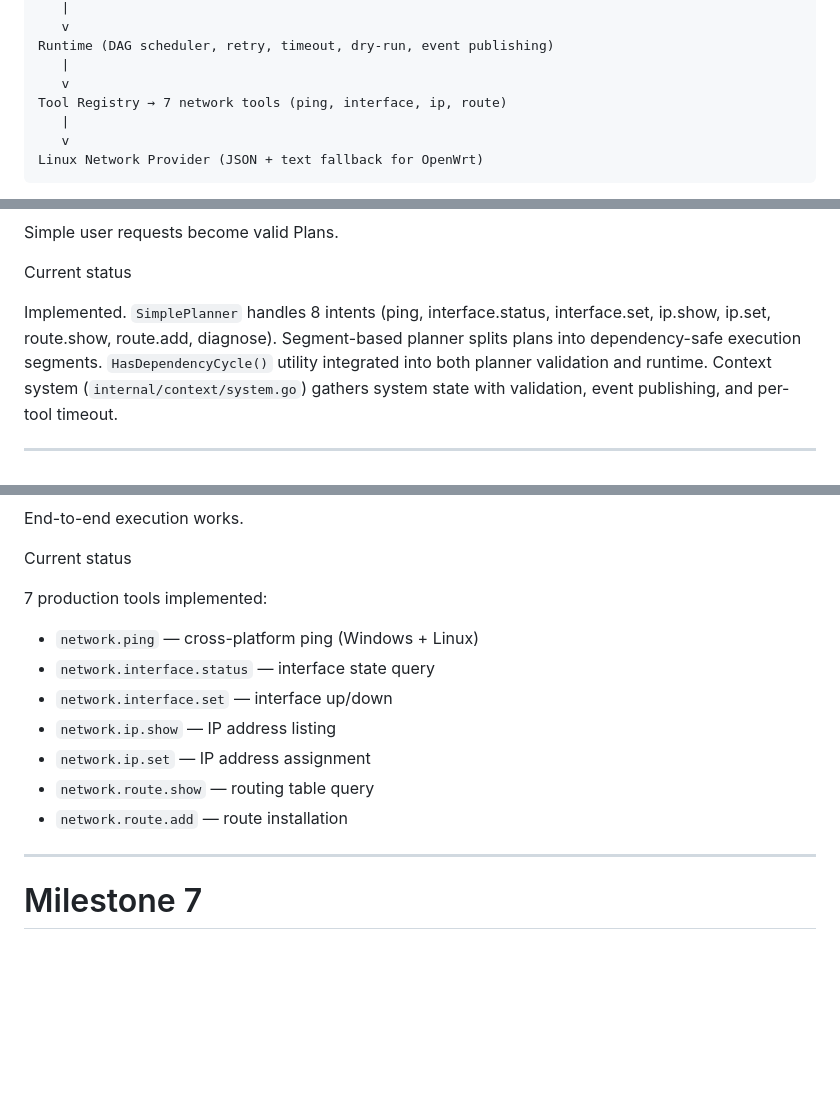
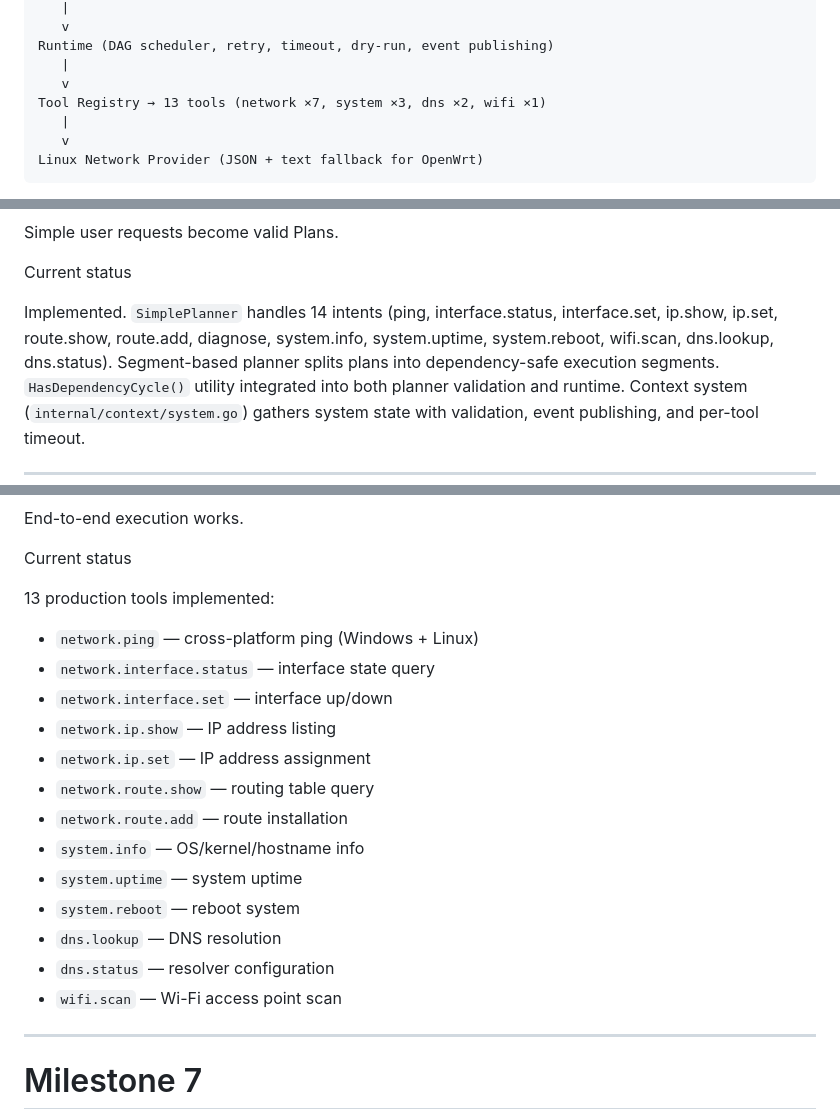
Before and after one commit to shagston/routerpilot, a Markdown page: docs/IMPLEMENTATION_PLAN.md, 3 parts joined by grey strips. Rendered like a GitHub page; blank space fills up the shorter version.

```diff
--- a/docs/IMPLEMENTATION_PLAN.md
+++ b/docs/IMPLEMENTATION_PLAN.md
@@ -135,7 +135,7 @@ Safety Guard (risk-based) + Safety Validator (permission-based)
 Runtime (DAG scheduler, retry, timeout, dry-run, event publishing)
    |
    v
-Tool Registry → 7 network tools (ping, interface, ip, route)
+Tool Registry → 13 tools (network ×7, system ×3, dns ×2, wifi ×1)
    |
    v
 Linux Network Provider (JSON + text fallback for OpenWrt)
@@ -337,7 +340,7 @@ Simple user requests become valid Plans.
 
 Current status
 
-Implemented. `SimplePlanner` handles 8 intents (ping, interface.status, interface.set, ip.show, ip.set, route.show, route.add, diagnose).
+Implemented. `SimplePlanner` handles 14 intents (ping, interface.status, interface.set, ip.show, ip.set, route.show, route.add, diagnose, system.info, system.uptime, system.reboot, wifi.scan, dns.lookup, dns.status).
 Segment-based planner splits plans into dependency-safe execution segments.
 `HasDependencyCycle()` utility integrated into both planner validation and runtime.
 Context system (`internal/context/system.go`) gathers system state with validation, event publishing, and per-tool timeout.
@@ -422,7 +425,7 @@ End-to-end execution works.
 
 Current status
 
-7 production tools implemented:
+13 production tools implemented:
 * `network.ping` — cross-platform ping (Windows + Linux)
 * `network.interface.status` — interface state query
 * `network.interface.set` — interface up/down
@@ -430,6 +433,12 @@ Current status
 * `network.ip.set` — IP address assignment
 * `network.route.show` — routing table query
 * `network.route.add` — route installation
+* `system.info` — OS/kernel/hostname info
+* `system.uptime` — system uptime
+* `system.reboot` — reboot system
+* `dns.lookup` — DNS resolution
+* `dns.status` — resolver configuration
+* `wifi.scan` — Wi-Fi access point scan
 
 ---
 
```
Also changed, not shown: other parts of docs/IMPLEMENTATION_PLAN.md (+31 -4 lines).
